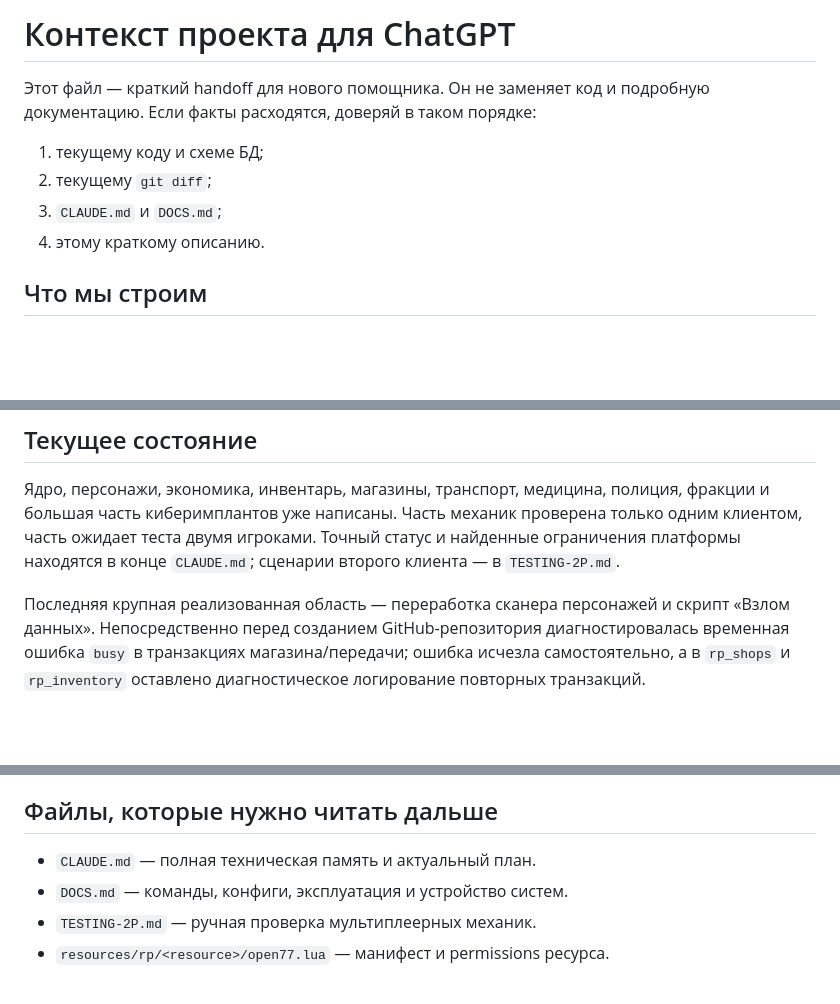
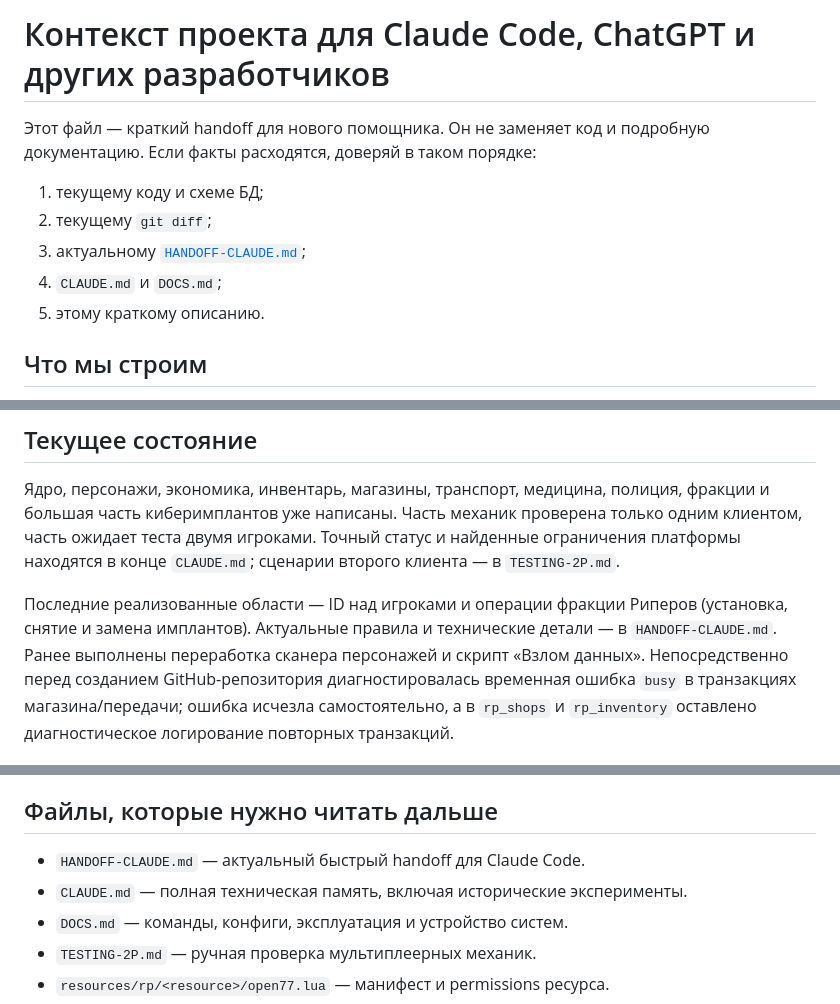
Before and after one commit to foozys/open77-rp, a Markdown page: PROJECT_CONTEXT.md, 3 parts joined by grey strips. GitHub-like rendering; blank space fills up the shorter version.

Commit message:
docs: refresh Claude Code entry points and current project status

```diff
--- a/PROJECT_CONTEXT.md
+++ b/PROJECT_CONTEXT.md
@@ -1,12 +1,13 @@
-# Контекст проекта для ChatGPT
+# Контекст проекта для Claude Code, ChatGPT и других разработчиков
 
 Этот файл — краткий handoff для нового помощника. Он не заменяет код и подробную
 документацию. Если факты расходятся, доверяй в таком порядке:
 
 1. текущему коду и схеме БД;
 2. текущему `git diff`;
-3. `CLAUDE.md` и `DOCS.md`;
-4. этому краткому описанию.
+3. актуальному [`HANDOFF-CLAUDE.md`](HANDOFF-CLAUDE.md);
+4. `CLAUDE.md` и `DOCS.md`;
+5. этому краткому описанию.
 
 ## Что мы строим
 
@@ -77,8 +80,7 @@ OPEN//77 не совместим с FiveM API. Любую неизвестную
 найденные ограничения платформы находятся в конце `CLAUDE.md`; сценарии второго
 клиента — в `TESTING-2P.md`.
 
-Последняя крупная реализованная область — переработка сканера персонажей и
-скрипт «Взлом данных». Непосредственно перед созданием GitHub-репозитория
+Последние реализованные области — ID над игроками и операции фракции Риперов (установка, снятие и замена имплантов). Актуальные правила и технические детали — в `HANDOFF-CLAUDE.md`. Ранее выполнены переработка сканера персонажей и скрипт «Взлом данных». Непосредственно перед созданием GitHub-репозитория
 диагностировалась временная ошибка `busy` в транзакциях магазина/передачи;
 ошибка исчезла самостоятельно, а в `rp_shops` и `rp_inventory` оставлено
 диагностическое логирование повторных транзакций.
@@ -109,7 +111,8 @@ OPEN//77 не совместим с FiveM API. Любую неизвестную
 
 ## Файлы, которые нужно читать дальше
 
-- `CLAUDE.md` — полная техническая память и актуальный план.
+- `HANDOFF-CLAUDE.md` — актуальный быстрый handoff для Claude Code.
+- `CLAUDE.md` — полная техническая память, включая исторические эксперименты.
 - `DOCS.md` — команды, конфиги, эксплуатация и устройство систем.
 - `TESTING-2P.md` — ручная проверка мультиплеерных механик.
 - `resources/rp/<resource>/open77.lua` — манифест и permissions ресурса.
```
Also changed, not shown: other parts of PROJECT_CONTEXT.md (+2 -0 lines).
